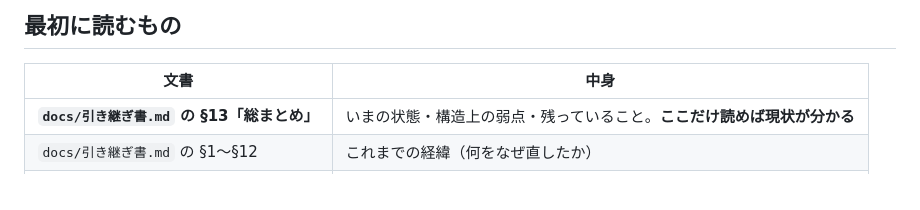
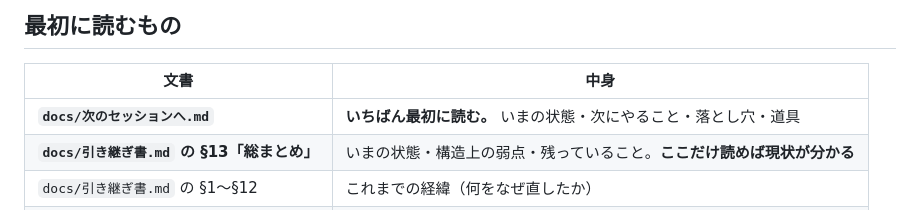
Before and after one commit to d27aaaedd7k3722-lab/neo-estimate, a Markdown page: README.md, the part around the change. Rendered like a GitHub page.

```diff
--- a/README.md
+++ b/README.md
@@ -21,6 +21,7 @@ pinned: false
 
 | 文書 | 中身 |
 |---|---|
+| **`docs/次のセッションへ.md`** | **いちばん最初に読む。** いまの状態・次にやること・落とし穴・道具 |
 | **`docs/引き継ぎ書.md` の §13「総まとめ」** | いまの状態・構造上の弱点・残っていること。**ここだけ読めば現状が分かる** |
 | `docs/引き継ぎ書.md` の §1〜§12 | これまでの経緯（何をなぜ直したか） |
 | `docs/コグニ本体_解析メモ.md` | コグニ本体の解析で分かったこと／**まだ実装していないもの** |
```
Also changed, not shown: CLAUDE.md (+5 -0 lines), docs/次のセッションへ.md (added, +184 -0 lines).
